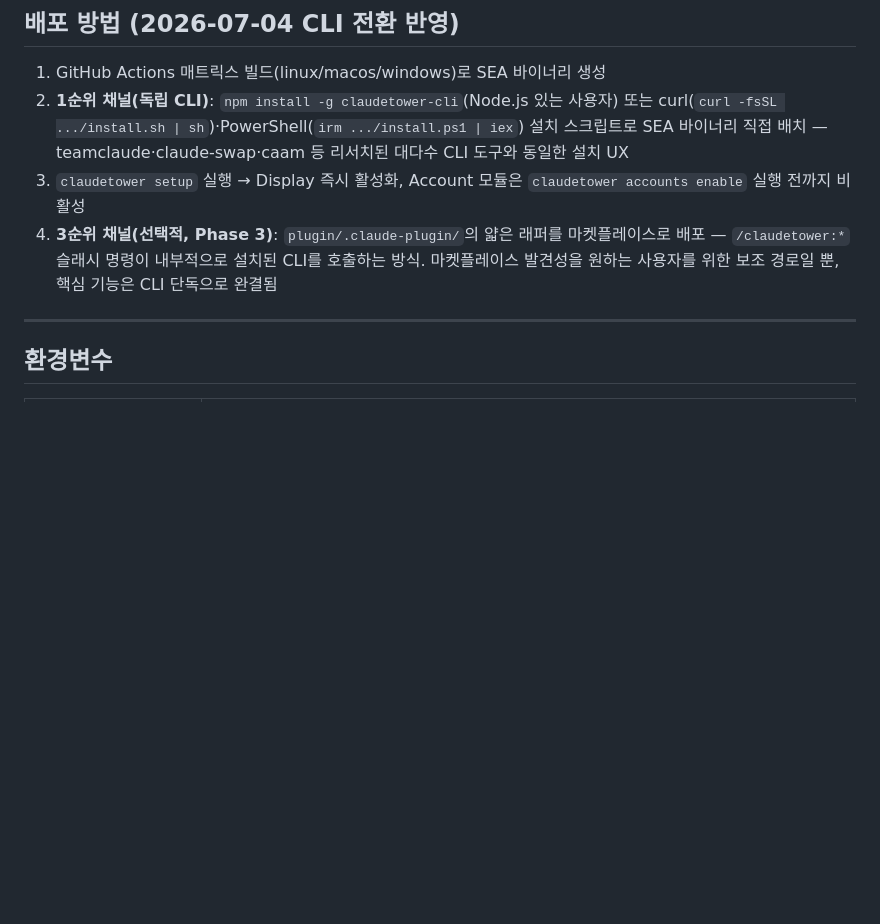
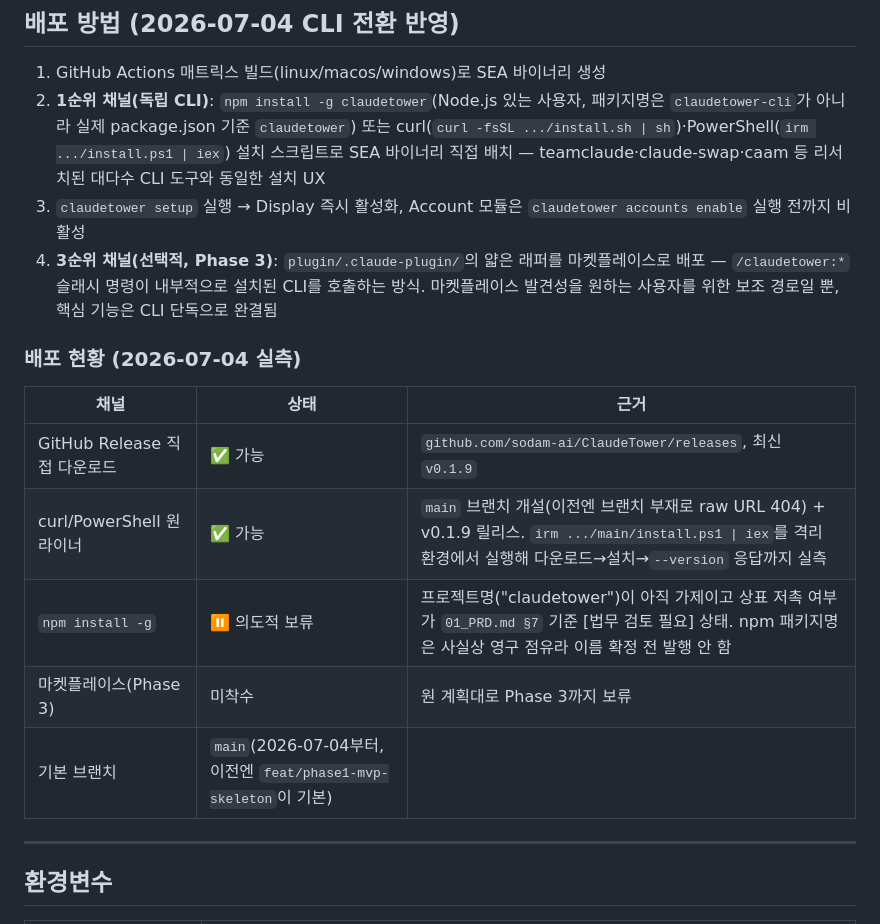
Before and after one commit to sodam-ai/ClaudeTower, a Markdown page: .PRD/04_PROJECT_SPEC.md, the part around the change. GitHub-like rendering; blank space fills up the shorter version.

Commit message:
docs: PRD에 배포 현황 반영(main 브랜치, v0.1.9)
03_PHASES.md Phase 1 체크리스트와 01_PRD.md 성공기준의 "CLI 설치
스크립트로 실제 배포" 항목을 2026-07-04 실측 결과로 갱신. curl/
PowerShell 원라이너는 실측 확인돼 체크, npm -g는 프로젝트명 미확정으로
의도적 보류임을 명시. "Node.js 없는 환경" 실측은 여전히 미완료라
전체 체크는 걸지 않고 gap을 명시적으로 남겨둠.

04_PROJECT_SPEC.md "배포 방법"에 배포 현황 표 추가(채널별 상태·근거·
기본 브랜치 전환 기록), npm 패키지명 예시를 실제 package.json 기준
(claudetower)으로 수정.

Co-Authored-By: Claude <noreply@anthropic.com>

```diff
--- a/.PRD/04_PROJECT_SPEC.md
+++ b/.PRD/04_PROJECT_SPEC.md
@@ -195,9 +195,19 @@ grep -r "require.*accounts" src/display && echo "FAIL: 모듈 경계 위반" ||
 ## 배포 방법 (2026-07-04 CLI 전환 반영)
 
 1. GitHub Actions 매트릭스 빌드(linux/macos/windows)로 SEA 바이너리 생성
-2. **1순위 채널(독립 CLI)**: `npm install -g claudetower-cli`(Node.js 있는 사용자) 또는 curl(`curl -fsSL .../install.sh | sh`)·PowerShell(`irm .../install.ps1 | iex`) 설치 스크립트로 SEA 바이너리 직접 배치 — teamclaude·claude-swap·caam 등 리서치된 대다수 CLI 도구와 동일한 설치 UX
+2. **1순위 채널(독립 CLI)**: `npm install -g claudetower`(Node.js 있는 사용자, 패키지명은 `claudetower-cli`가 아니라 실제 package.json 기준 `claudetower`) 또는 curl(`curl -fsSL .../install.sh | sh`)·PowerShell(`irm .../install.ps1 | iex`) 설치 스크립트로 SEA 바이너리 직접 배치 — teamclaude·claude-swap·caam 등 리서치된 대다수 CLI 도구와 동일한 설치 UX
 3. `claudetower setup` 실행 → Display 즉시 활성화, Account 모듈은 `claudetower accounts enable` 실행 전까지 비활성
 4. **3순위 채널(선택적, Phase 3)**: `plugin/.claude-plugin/`의 얇은 래퍼를 마켓플레이스로 배포 — `/claudetower:*` 슬래시 명령이 내부적으로 설치된 CLI를 호출하는 방식. 마켓플레이스 발견성을 원하는 사용자를 위한 보조 경로일 뿐, 핵심 기능은 CLI 단독으로 완결됨
+
+### 배포 현황 (2026-07-04 실측)
+
+| 채널 | 상태 | 근거 |
+|---|---|---|
+| GitHub Release 직접 다운로드 | ✅ 가능 | `github.com/sodam-ai/ClaudeTower/releases`, 최신 `v0.1.9` |
+| curl/PowerShell 원라이너 | ✅ 가능 | `main` 브랜치 개설(이전엔 브랜치 부재로 raw URL 404) + v0.1.9 릴리스. `irm .../main/install.ps1 \| iex`를 격리 환경에서 실행해 다운로드→설치→`--version` 응답까지 실측 |
+| `npm install -g` | ⏸️ 의도적 보류 | 프로젝트명("claudetower")이 아직 가제이고 상표 저촉 여부가 `01_PRD.md §7` 기준 [법무 검토 필요] 상태. npm 패키지명은 사실상 영구 점유라 이름 확정 전 발행 안 함 |
+| 마켓플레이스(Phase 3) | 미착수 | 원 계획대로 Phase 3까지 보류 |
+| 기본 브랜치 | `main`(2026-07-04부터, 이전엔 `feat/phase1-mvp-skeleton`이 기본) |  |
 
 ---
 
```
Also changed, not shown: .PRD/01_PRD.md (+1 -1 lines), .PRD/03_PHASES.md (+1 -1 lines).
